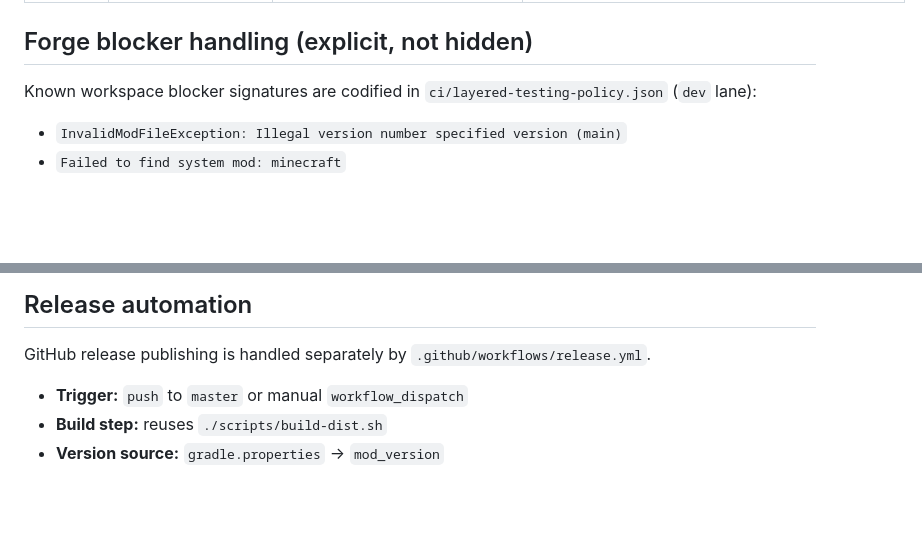
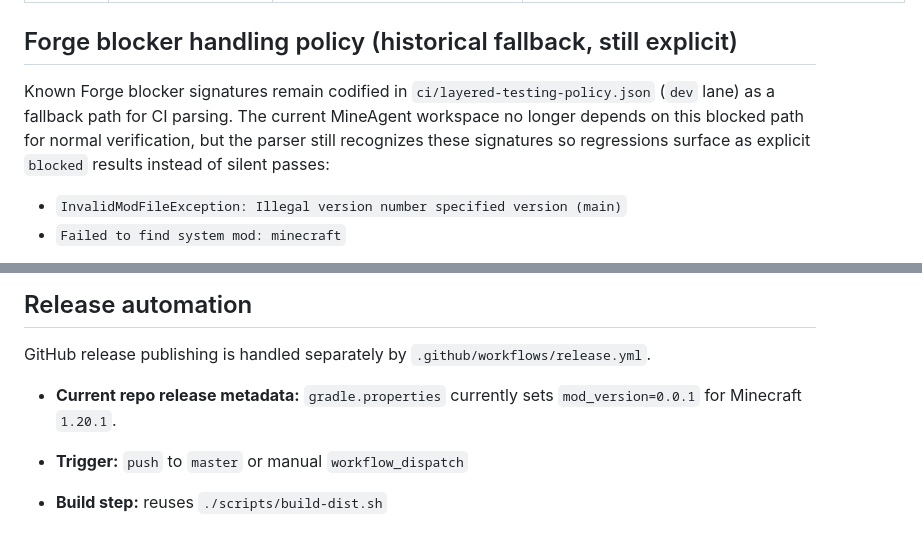
Before and after one commit to ControlNet/ChatMC, a Markdown page: docs/layered-testing-ci.md, 2 parts joined by grey strips. Drawn GitHub-style; blank space fills up the shorter version.

Commit message:
docs(ci): clarify forge blocker fallback policy

```diff
--- a/docs/layered-testing-ci.md
+++ b/docs/layered-testing-ci.md
@@ -14,9 +14,9 @@ This repository uses three explicit CI lanes for layered testing. Lane policy is
 | **Dev** | `push` to `dev` (or `workflow_dispatch lane=dev`) | `./gradlew --no-daemon --configure-on-demand :base:core:test :base:common-1.20.1:test :ext-ae:common-1.20.1:test`<br>`timeout 25m ./gradlew --no-daemon --configure-on-demand :base:forge-1.20.1:runGameTestServer --stacktrace` | JUnit XML + Forge log `ci-reports/dev/forge-gametest.log` + Forge XML reports under `base/forge-1.20.1/build/reports/**` (when available) + `ci-reports/dev/summary.json` |
 | **Nightly** | `schedule` (or `workflow_dispatch lane=nightly`) | `./gradlew --no-daemon --configure-on-demand :base:core:test :base:common-1.20.1:test :ext-ae:common-1.20.1:test`<br>`timeout 25m ./gradlew --no-daemon --configure-on-demand :base:fabric-1.20.1:runGametest --stacktrace`<br>`timeout 25m ./gradlew --no-daemon --configure-on-demand :ext-ae:fabric-1.20.1:runGametest --stacktrace -Dfabric-api.gametest.filter=ae_smoke` | JUnit XML + Fabric GameTest XML:<br>`base/fabric-1.20.1/build/reports/gametest/runGametest.xml`<br>`ext-ae/fabric-1.20.1/build/reports/gametest/runGametest.xml`<br> + `ci-reports/nightly/summary.json` |
 
-## Forge blocker handling (explicit, not hidden)
+## Forge blocker handling policy (historical fallback, still explicit)
 
-Known workspace blocker signatures are codified in `ci/layered-testing-policy.json` (`dev` lane):
+Known Forge blocker signatures remain codified in `ci/layered-testing-policy.json` (`dev` lane) as a fallback path for CI parsing. The current MineAgent workspace no longer depends on this blocked path for normal verification, but the parser still recognizes these signatures so regressions surface as explicit `blocked` results instead of silent passes:
 
 - `InvalidModFileException: Illegal version number specified version (main)`
 - `Failed to find system mod: minecraft`
@@ -81,6 +81,8 @@ All lanes emit machine-consumable JSON summaries at `ci-reports/<lane>/summary.j
 
 GitHub release publishing is handled separately by `.github/workflows/release.yml`.
 
+- **Current repo release metadata:** `gradle.properties` currently sets `mod_version=0.0.1` for Minecraft `1.20.1`.
+
 - **Trigger:** `push` to `master` or manual `workflow_dispatch`
 - **Build step:** reuses `./scripts/build-dist.sh`
 - **Version source:** `gradle.properties` → `mod_version`
```
